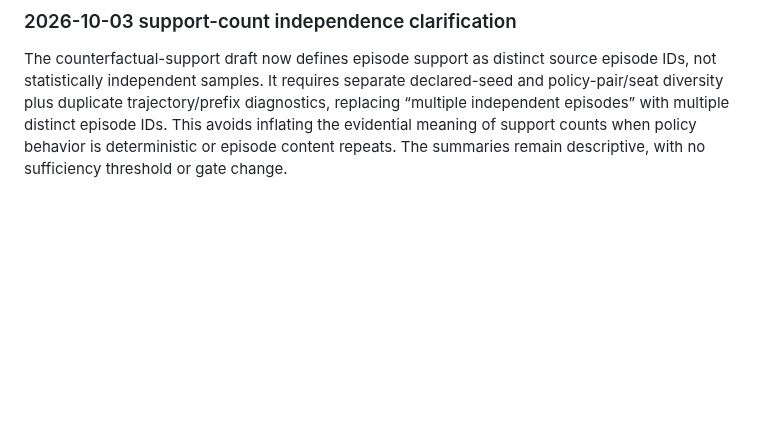
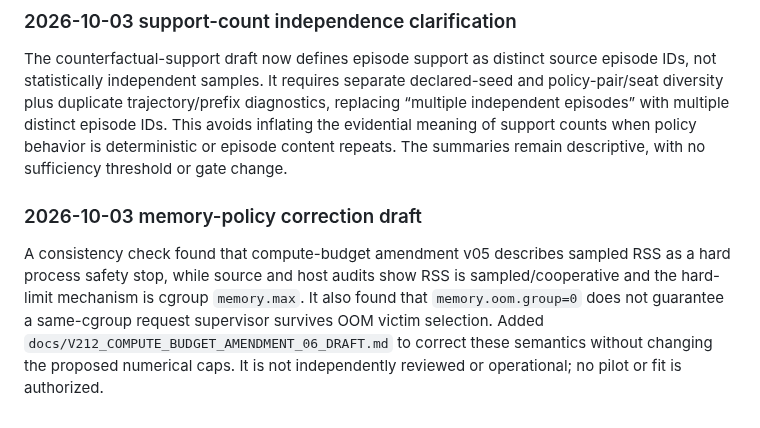
Before and after one commit to dakiemdarktharr/caissa-jepa, a Markdown page: ROADMAP.md, the part around the change. Rendered like a GitHub page; blank space fills up the shorter version.

Commit message:
Record V2.12 memory policy correction

```diff
--- a/ROADMAP.md
+++ b/ROADMAP.md
@@ -343,3 +343,15 @@ trajectory/prefix diagnostics, replacing “multiple independent episodes” wit
 multiple distinct episode IDs. This avoids inflating the evidential meaning of
 support counts when policy behavior is deterministic or episode content repeats.
 The summaries remain descriptive, with no sufficiency threshold or gate change.
+
+
+### 2026-10-03 memory-policy correction draft
+
+A consistency check found that compute-budget amendment v05 describes sampled
+RSS as a hard process safety stop, while source and host audits show RSS is
+sampled/cooperative and the hard-limit mechanism is cgroup `memory.max`.
+It also found that `memory.oom.group=0` does not guarantee a same-cgroup
+request supervisor survives OOM victim selection. Added
+`docs/V212_COMPUTE_BUDGET_AMENDMENT_06_DRAFT.md` to correct these semantics
+without changing the proposed numerical caps. It is not independently reviewed
+or operational; no pilot or fit is authorized.
```
